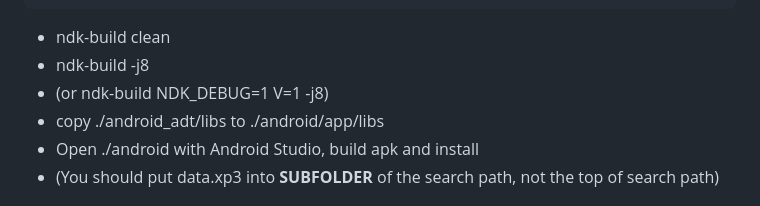
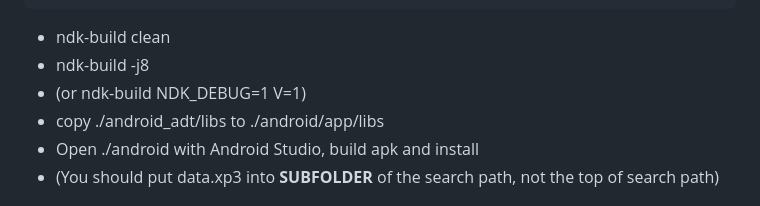
Before and after one commit to weimingtom/krkrsdl3-no-vcpkg, a Markdown page: README.md, the part around the change. Rendered like a GitHub page.

````diff
--- a/README.md
+++ b/README.md
@@ -15,7 +15,7 @@
 ```
 * ndk-build clean
 * ndk-build -j8
-* (or ndk-build NDK_DEBUG=1 V=1 -j8)
+* (or ndk-build NDK_DEBUG=1 V=1)
 * copy ./android_adt/libs to ./android/app/libs
 * Open ./android with Android Studio, build apk and install
 * (You should put data.xp3 into **SUBFOLDER** of the search path, not the top of search path)
````
